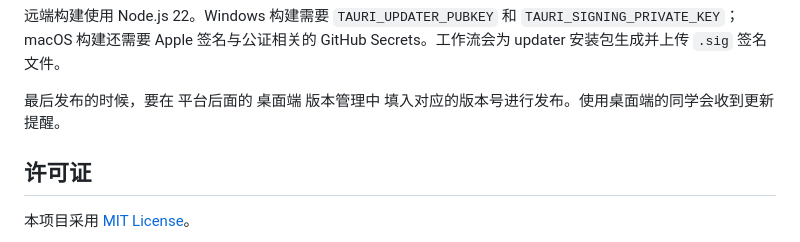
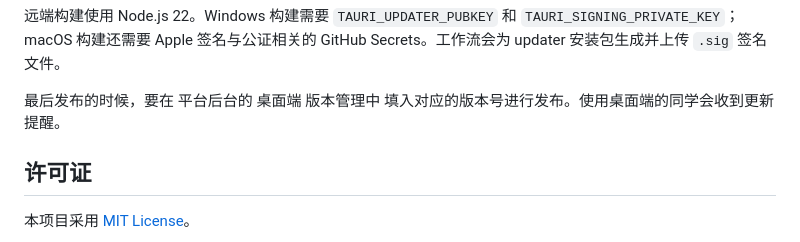
Before and after one commit to yaowu-ai/snack-desktop, a Markdown page: README.md, the part around the change. Rendered like a GitHub page.

Commit message:
feat: 更新readme

```diff
--- a/README.md
+++ b/README.md
@@ -80,7 +80,7 @@ Snack_{version}_macos_x64.app.tar.gz.sig
 
 远端构建使用 Node.js 22。Windows 构建需要 `TAURI_UPDATER_PUBKEY` 和 `TAURI_SIGNING_PRIVATE_KEY`；macOS 构建还需要 Apple 签名与公证相关的 GitHub Secrets。工作流会为 updater 安装包生成并上传 `.sig` 签名文件。
 
-最后发布的时候，要在 平台后面的 桌面端 版本管理中 填入对应的版本号进行发布。使用桌面端的同学会收到更新提醒。
+最后发布的时候，要在 平台后台的 桌面端 版本管理中 填入对应的版本号进行发布。使用桌面端的同学会收到更新提醒。
 
 ## 许可证
 
```
